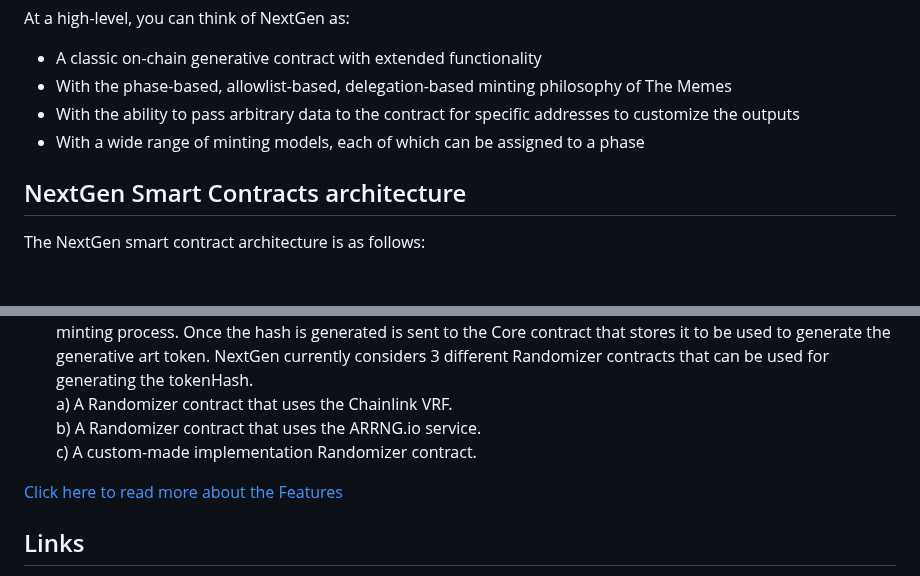
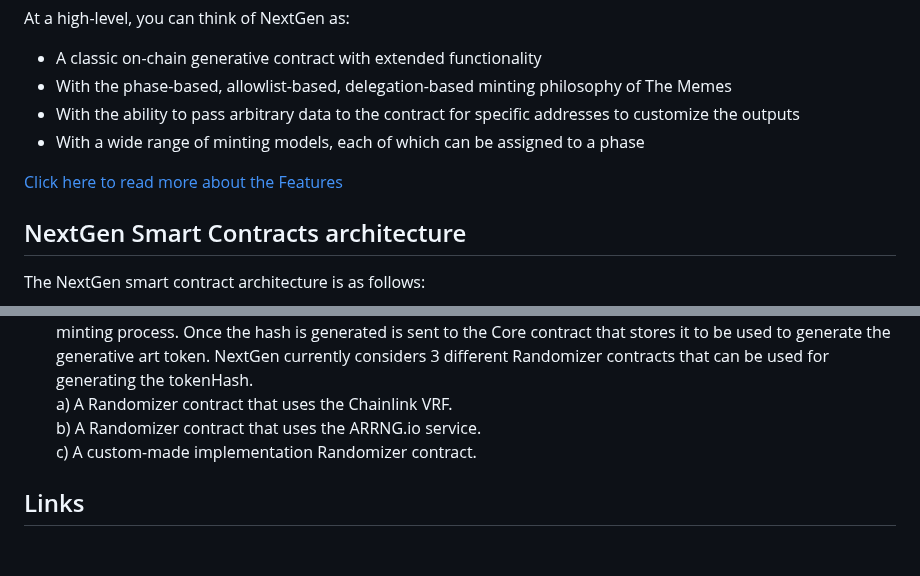
Before and after one commit to code-423n4/2023-10-nextgen, a Markdown page: README.md, 2 parts joined by grey strips. GitHub-like rendering; blank space fills up the shorter version.

```diff
--- a/README.md
+++ b/README.md
@@ -70,6 +70,8 @@ At a high-level, you can think of NextGen as:
 - With the ability to pass arbitrary data to the contract for specific addresses to customize the outputs
 - With a wide range of minting models, each of which can be assigned to a phase
 
+[Click here to read more about the Features](https://seize-io.gitbook.io/nextgen/nextgen-smart-contracts/design-philosophy-and-features)
+
 ## NextGen Smart Contracts architecture
 
 The NextGen smart contract architecture is as follows:
@@ -81,8 +83,6 @@ The NextGen smart contract architecture is as follows:
   a) A Randomizer contract that uses the Chainlink VRF.\
   b) A Randomizer contract that uses the ARRNG.io service.\
   c) A custom-made implementation Randomizer contract.
-
-[Click here to read more about the Features](https://seize-io.gitbook.io/nextgen/nextgen-smart-contracts/design-philosophy-and-features)
 
 ## Links
 
```
